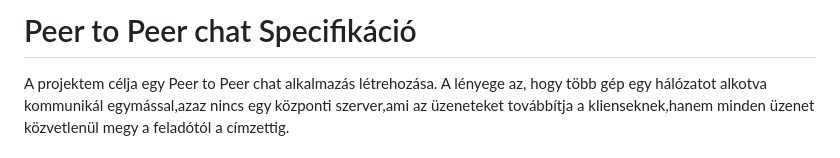
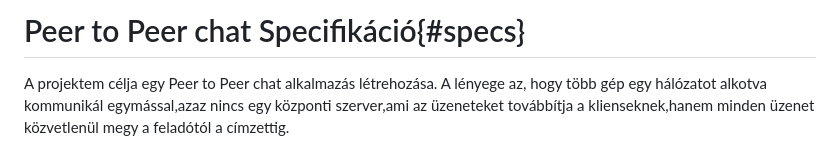
Before and after one commit to Bazsalanszky/p2p-chat, a Markdown page: docs/specs.md, the part around the change. Rendered like a GitHub page.

```diff
--- a/docs/specs.md
+++ b/docs/specs.md
@@ -1,4 +1,4 @@
-# Peer to Peer chat Specifikáció
+# Peer to Peer chat Specifikáció{#specs}
 
 A projektem célja egy Peer to Peer chat alkalmazás létrehozása. A lényege az, hogy több gép egy hálózatot alkotva kommunikál egymással,azaz nincs egy központi szerver,ami az üzeneteket továbbítja a klienseknek,hanem minden üzenet közvetlenül megy a feladótól a címzettig.
 
```
Also changed, not shown: docs/MAIN.md (added, +29 -0 lines), docs/user-manual.md (added, +22 -0 lines), docs/abra/sc1.png (added), 6 other files.
